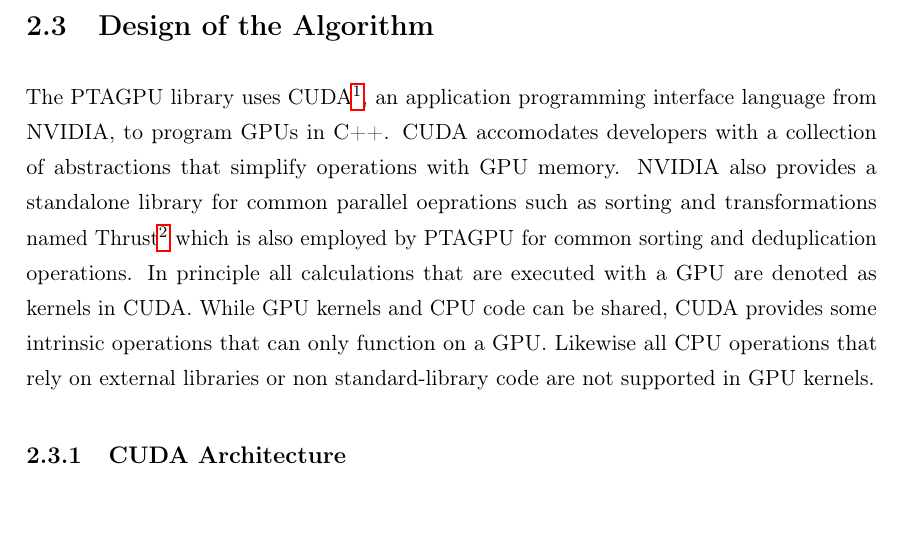
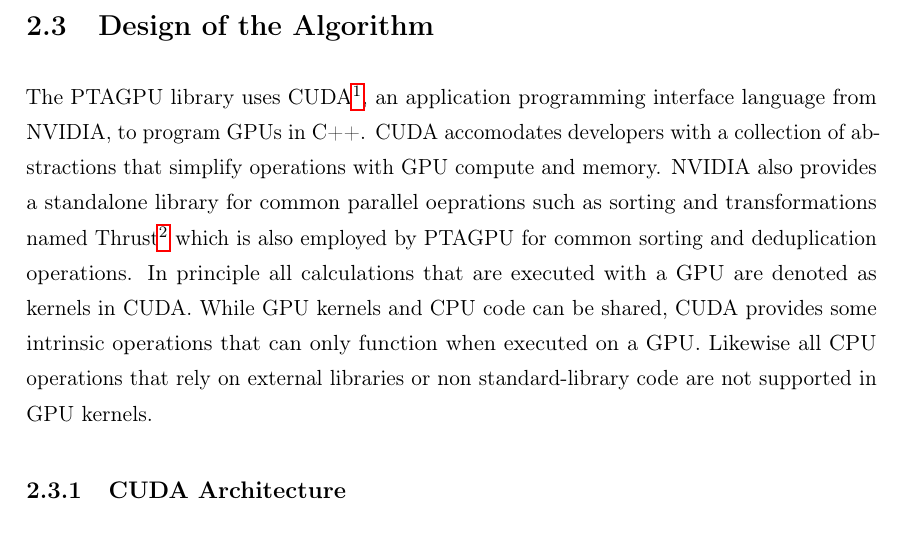
Before and after one commit to lukasboettcher/msc-paper, a LaTeX thesis (main.tex, which reads include/chap2_main.tex): part of page 43 of 58, cut so that both start at the same text. Compiled offline with pdfLaTeX.

Commit message:
some small additions to design of alg sec

```diff
--- a/include/chap2_main.tex
+++ b/include/chap2_main.tex
@@ -28,8 +28,8 @@
 
 \section{Design of the Algorithm}\label{sec:design}
 The PTAGPU library uses CUDA\footnote{\url{https://developer.nvidia.com/cuda-toolkit}}, an application programming interface language from NVIDIA, to program GPUs in C++.
-CUDA accomodates developers with a collection of abstractions that simplify operations with GPU memory. NVIDIA also provides a standalone library for common parallel oeprations such as sorting and transformations named Thrust\footnote{\url{https://docs.nvidia.com/cuda/thrust/index.html}} which is also employed by PTAGPU for common sorting and deduplication operations.
-In principle all calculations that are executed with a GPU are denoted as kernels in CUDA. While GPU kernels and CPU code can be shared, CUDA provides some intrinsic operations that can only function on a GPU.
+CUDA accomodates developers with a collection of abstractions that simplify operations with GPU compute and memory. NVIDIA also provides a standalone library for common parallel oeprations such as sorting and transformations named Thrust\footnote{\url{https://docs.nvidia.com/cuda/thrust/index.html}} which is also employed by PTAGPU for common sorting and deduplication operations.
+In principle all calculations that are executed with a GPU are denoted as kernels in CUDA. While GPU kernels and CPU code can be shared, CUDA provides some intrinsic operations that can only function when executed on a GPU.
 Likewise all CPU operations that rely on external libraries or non standard-library code are not supported in GPU kernels.
 
 \subsection{CUDA Architecture}
```
